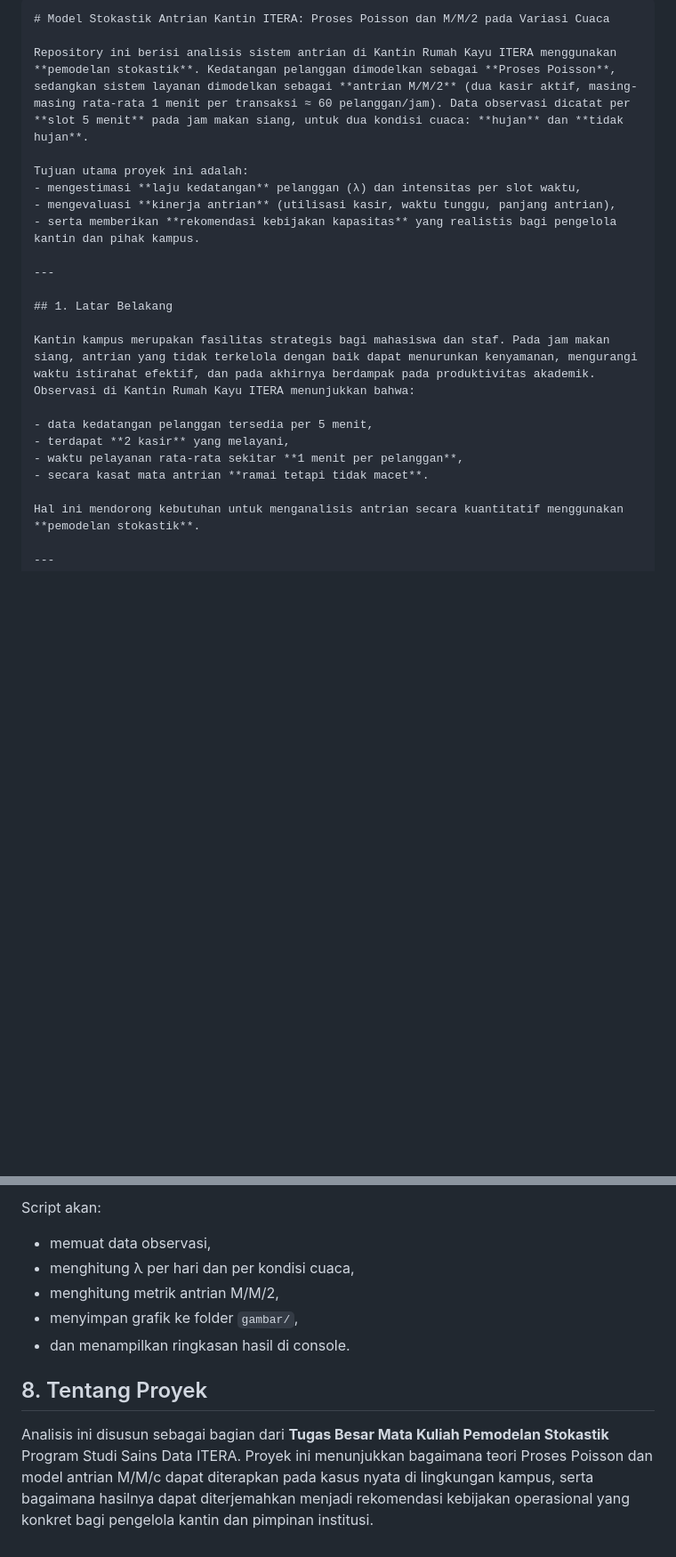
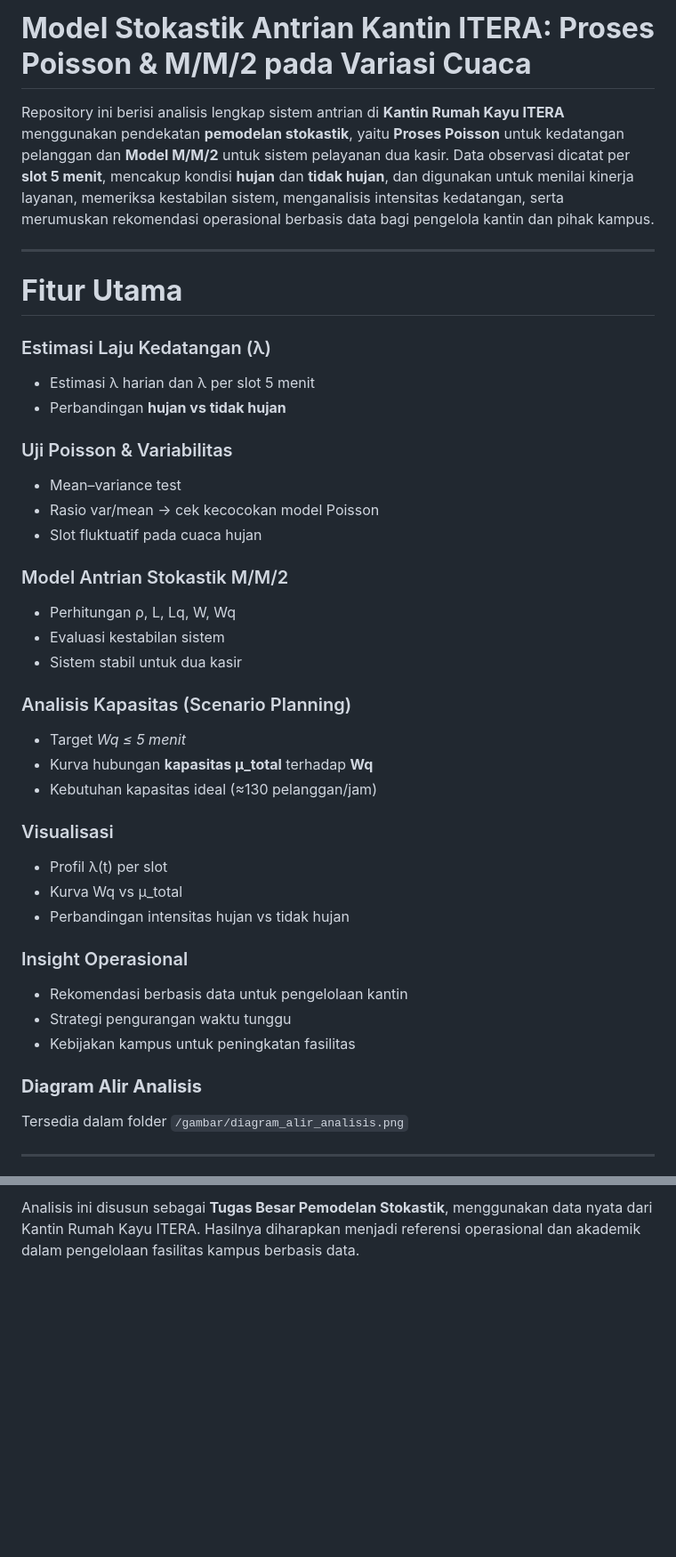
Before and after one commit to sains-data/Model-Stokastik-Antrian-Kantin-ITERA-Proses-Poisson-dan-M-M-1-pada-Variasi, a Markdown page: m.md, 2 parts joined by grey strips. Shown at 89% size. Rendered like a GitHub page; blank space fills up the shorter version.

`````diff
--- a/m.md
+++ b/m.md
@@ -1,25 +1,49 @@
-````markdown
-# Model Stokastik Antrian Kantin ITERA: Proses Poisson dan M/M/2 pada Variasi Cuaca
+#  **Model Stokastik Antrian Kantin ITERA: Proses Poisson & M/M/2 pada Variasi Cuaca**
 
-Repository ini berisi analisis sistem antrian di Kantin Rumah Kayu ITERA menggunakan **pemodelan stokastik**. Kedatangan pelanggan dimodelkan sebagai **Proses Poisson**, sedangkan sistem layanan dimodelkan sebagai **antrian M/M/2** (dua kasir aktif, masing-masing rata-rata 1 menit per transaksi ≈ 60 pelanggan/jam). Data observasi dicatat per **slot 5 menit** pada jam makan siang, untuk dua kondisi cuaca: **hujan** dan **tidak hujan**.
-
-Tujuan utama proyek ini adalah:
-- mengestimasi **laju kedatangan** pelanggan (λ) dan intensitas per slot waktu,
-- mengevaluasi **kinerja antrian** (utilisasi kasir, waktu tunggu, panjang antrian),
-- serta memberikan **rekomendasi kebijakan kapasitas** yang realistis bagi pengelola kantin dan pihak kampus.
+Repository ini berisi analisis lengkap sistem antrian di **Kantin Rumah Kayu ITERA** menggunakan pendekatan **pemodelan stokastik**, yaitu **Proses Poisson** untuk kedatangan pelanggan dan **Model M/M/2** untuk sistem pelayanan dua kasir. Data observasi dicatat per **slot 5 menit**, mencakup kondisi **hujan** dan **tidak hujan**, dan digunakan untuk menilai kinerja layanan, memeriksa kestabilan sistem, menganalisis intensitas kedatangan, serta merumuskan rekomendasi operasional berbasis data bagi pengelola kantin dan pihak kampus.
 
 ---
 
-## 1. Latar Belakang
+#  **Fitur Utama**
 
-Kantin kampus merupakan fasilitas strategis bagi mahasiswa dan staf. Pada jam makan siang, antrian yang tidak terkelola dengan baik dapat menurunkan kenyamanan, mengurangi waktu istirahat efektif, dan pada akhirnya berdampak pada produktivitas akademik. Observasi di Kantin Rumah Kayu ITERA menunjukkan bahwa:
+###  Estimasi Laju Kedatangan (λ)
 
-- data kedatangan pelanggan tersedia per 5 menit,
-- terdapat **2 kasir** yang melayani,
-- waktu pelayanan rata-rata sekitar **1 menit per pelanggan**,
-- secara kasat mata antrian **ramai tetapi tidak macet**.
+* Estimasi λ harian dan λ per slot 5 menit
+* Perbandingan **hujan vs tidak hujan**
 
-Hal ini mendorong kebutuhan untuk menganalisis antrian secara kuantitatif menggunakan **pemodelan stokastik**.
+###  Uji Poisson & Variabilitas
+
+* Mean–variance test
+* Rasio var/mean → cek kecocokan model Poisson
+* Slot fluktuatif pada cuaca hujan
+
+###  Model Antrian Stokastik M/M/2
+
+* Perhitungan ρ, L, Lq, W, Wq
+* Evaluasi kestabilan sistem
+* Sistem stabil untuk dua kasir
+
+###  Analisis Kapasitas (Scenario Planning)
+
+* Target *Wq ≤ 5 menit*
+* Kurva hubungan **kapasitas μ_total** terhadap **Wq**
+* Kebutuhan kapasitas ideal (≈130 pelanggan/jam)
+
+###  Visualisasi
+
+* Profil λ(t) per slot
+* Kurva Wq vs μ_total
+* Perbandingan intensitas hujan vs tidak hujan
+
+###  Insight Operasional
+
+* Rekomendasi berbasis data untuk pengelolaan kantin
+* Strategi pengurangan waktu tunggu
+* Kebijakan kampus untuk peningkatan fasilitas
+
+###  **Diagram Alir Analisis**
+
+Tersedia dalam folder `/gambar/diagram_alir_analisis.png`
 
 ---
 
@@ -205,14 +206,2 @@ source("R/analisis_poisson_mm2.R")
 
-Script akan:
-
-* memuat data observasi,
-* menghitung λ per hari dan per kondisi cuaca,
-* menghitung metrik antrian M/M/2,
-* menyimpan grafik ke folder `gambar/`,
-* dan menampilkan ringkasan hasil di console.
-
-
-
-## 8. Tentang Proyek
-
-Analisis ini disusun sebagai bagian dari **Tugas Besar Mata Kuliah Pemodelan Stokastik** Program Studi Sains Data ITERA. Proyek ini menunjukkan bagaimana teori Proses Poisson dan model antrian M/M/c dapat diterapkan pada kasus nyata di lingkungan kampus, serta bagaimana hasilnya dapat diterjemahkan menjadi rekomendasi kebijakan operasional yang konkret bagi pengelola kantin dan pimpinan institusi.
+Analisis ini disusun sebagai **Tugas Besar Pemodelan Stokastik**, menggunakan data nyata dari Kantin Rumah Kayu ITERA. Hasilnya diharapkan menjadi referensi operasional dan akademik dalam pengelolaan fasilitas kampus berbasis data.
`````
Also changed, not shown: other parts of m.md (+137 -160 lines).
